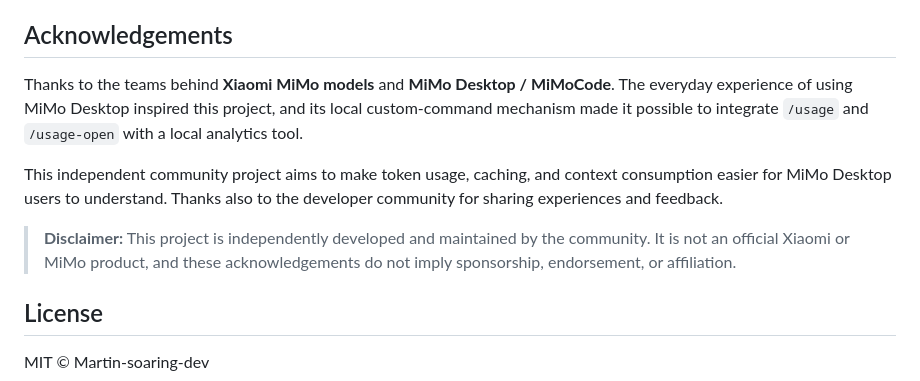
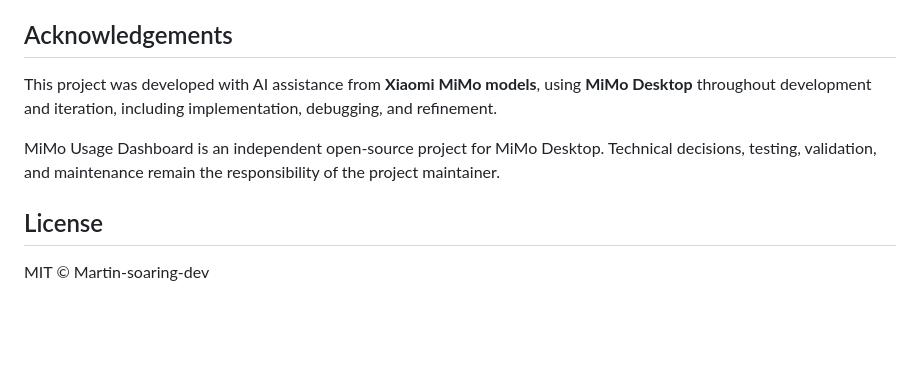
Before and after one commit to Martin-soaring-dev/mimo-usage-dashboard, a Markdown page: README.en.md, the part around the change. GitHub-like rendering; blank space fills up the shorter version.

Commit message:
docs: accurately credit MiMo-assisted development in README.en.md

```diff
--- a/README.en.md
+++ b/README.en.md
@@ -240,11 +240,9 @@ Manually: unregister the commands, then delete `~/.config/mimocode/usage-dashboa
 
 ## Acknowledgements
 
-Thanks to the teams behind **Xiaomi MiMo models** and **MiMo Desktop / MiMoCode**. The everyday experience of using MiMo Desktop inspired this project, and its local custom-command mechanism made it possible to integrate `/usage` and `/usage-open` with a local analytics tool.
+This project was developed with AI assistance from **Xiaomi MiMo models**, using **MiMo Desktop** throughout development and iteration, including implementation, debugging, and refinement.
 
-This independent community project aims to make token usage, caching, and context consumption easier for MiMo Desktop users to understand. Thanks also to the developer community for sharing experiences and feedback.
-
-> **Disclaimer:** This project is independently developed and maintained by the community. It is not an official Xiaomi or MiMo product, and these acknowledgements do not imply sponsorship, endorsement, or affiliation.
+MiMo Usage Dashboard is an independent open-source project for MiMo Desktop. Technical decisions, testing, validation, and maintenance remain the responsibility of the project maintainer.
 
 ## License
 
```
